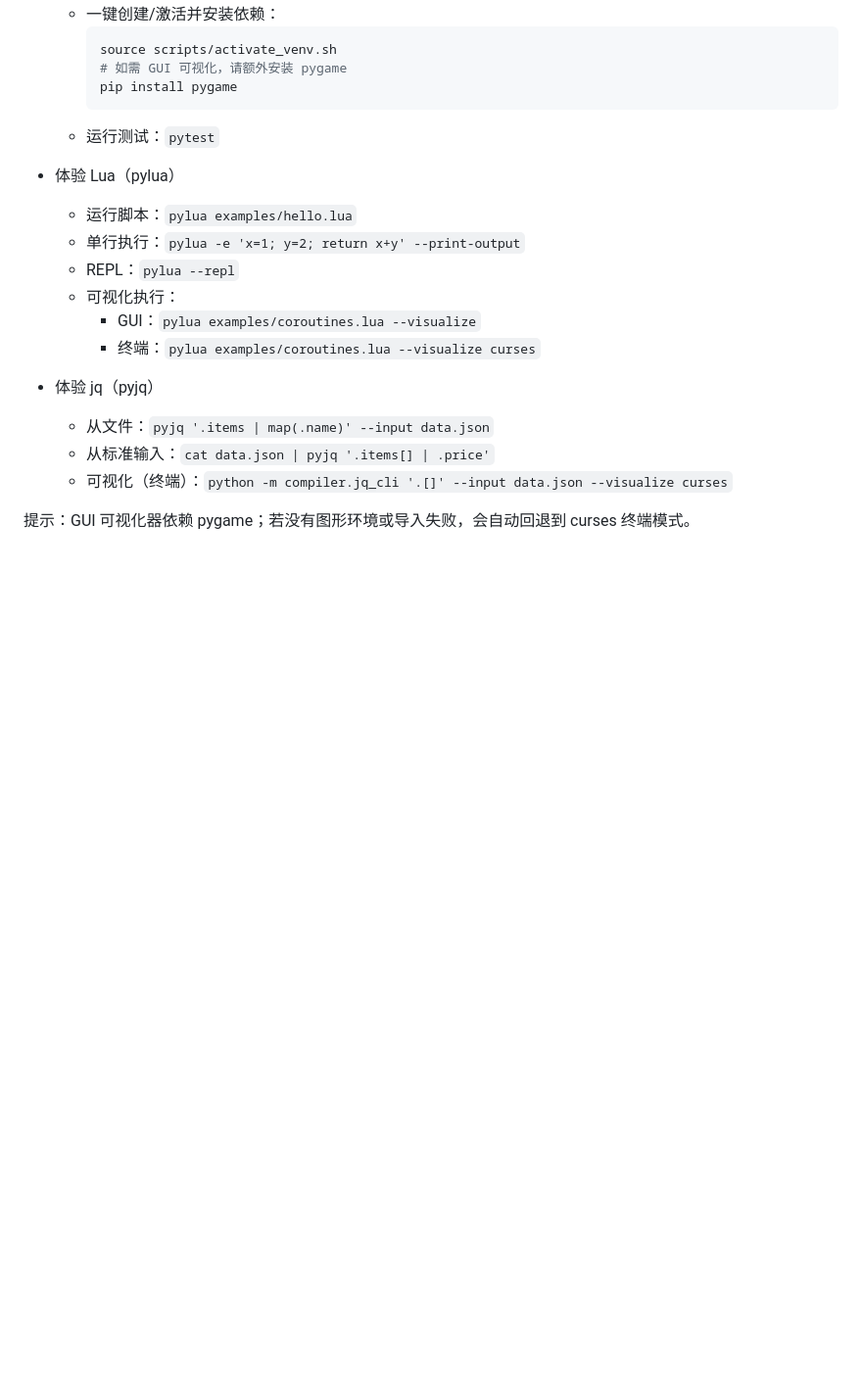
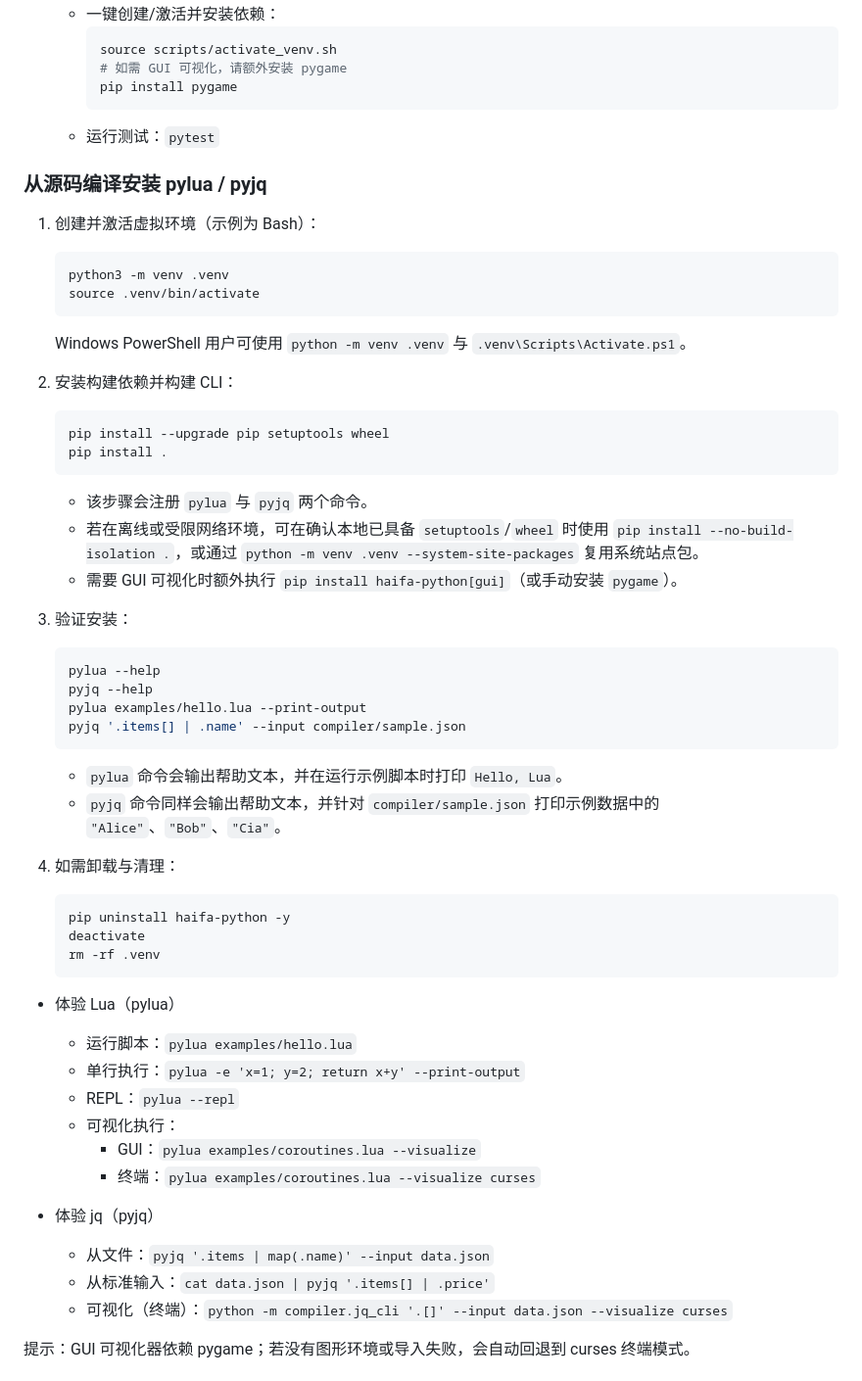
Before and after one commit to AarenWang/haifa-python, a Markdown page: README.md, the part around the change. Shown at 98% size. Rendered like a GitHub page; blank space fills up the shorter version.

Commit message:
docs: add pylua and pyjq installation guide

````diff
--- a/README.md
+++ b/README.md
@@ -18,6 +18,41 @@ Haifa Python 是一个教学友好、可视化友好的“字节码编译器 +
     pip install pygame
     ```
   - 运行测试：`pytest`
+
+### 从源码编译安装 pylua / pyjq
+
+1. 创建并激活虚拟环境（示例为 Bash）：
+   ```bash
+   python3 -m venv .venv
+   source .venv/bin/activate
+   ```
+   Windows PowerShell 用户可使用 `python -m venv .venv` 与 `.venv\Scripts\Activate.ps1`。
+
+2. 安装构建依赖并构建 CLI：
+   ```bash
+   pip install --upgrade pip setuptools wheel
+   pip install .
+   ```
+   - 该步骤会注册 `pylua` 与 `pyjq` 两个命令。
+   - 若在离线或受限网络环境，可在确认本地已具备 `setuptools`/`wheel` 时使用 `pip install --no-build-isolation .`，或通过 `python -m venv .venv --system-site-packages` 复用系统站点包。
+   - 需要 GUI 可视化时额外执行 `pip install haifa-python[gui]`（或手动安装 `pygame`）。
+
+3. 验证安装：
+   ```bash
+   pylua --help
+   pyjq --help
+   pylua examples/hello.lua --print-output
+   pyjq '.items[] | .name' --input compiler/sample.json
+   ```
+   - `pylua` 命令会输出帮助文本，并在运行示例脚本时打印 `Hello, Lua`。
+   - `pyjq` 命令同样会输出帮助文本，并针对 `compiler/sample.json` 打印示例数据中的 `"Alice"`、`"Bob"`、`"Cia"`。
+
+4. 如需卸载与清理：
+   ```bash
+   pip uninstall haifa-python -y
+   deactivate
+   rm -rf .venv
+   ```
 
 - 体验 Lua（pylua）
   - 运行脚本：`pylua examples/hello.lua`
````
